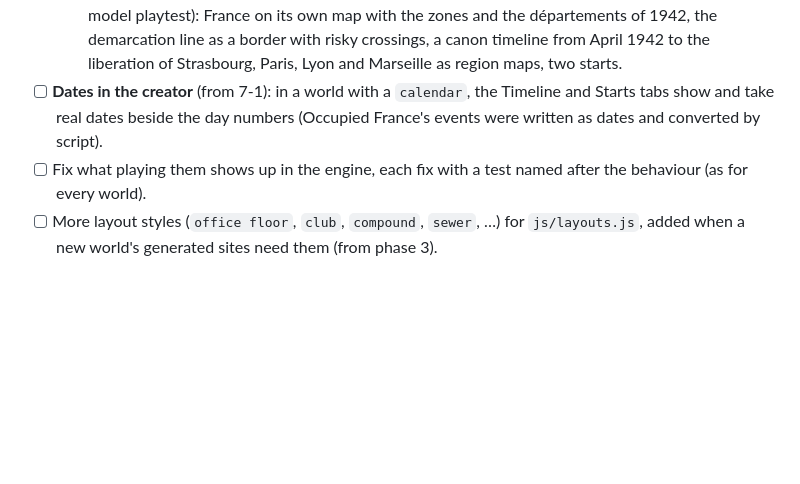
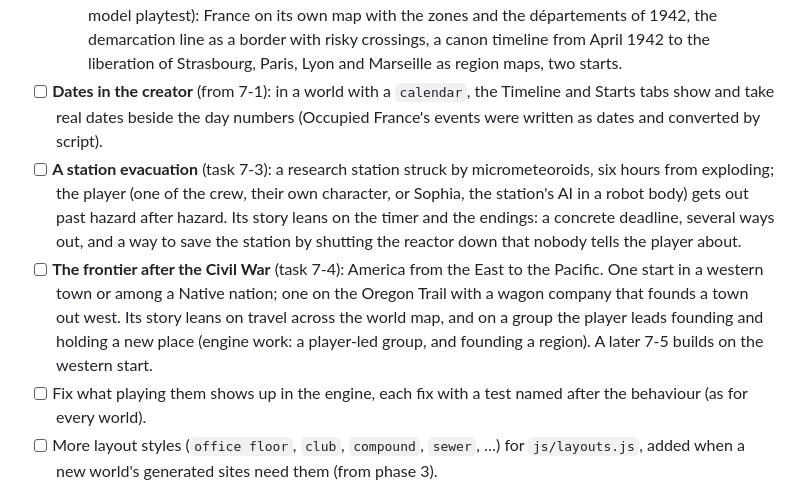
Before and after one commit to Umedyn/Ensemble, a Markdown page: ROADMAP.md, the part around the change. Drawn GitHub-style; blank space fills up the shorter version.

Commit message:
Plan two more Phase 7 worlds (7-3 station evacuation, 7-4 frontier) and reword Phase 7
Co-Authored-By: Claude Opus 5.5 <noreply@anthropic.com>

```diff
--- a/ROADMAP.md
+++ b/ROADMAP.md
@@ -207,6 +207,8 @@ Everything a creator needs to build a world without touching JSON.
 - [ ] Two new original worlds in very different genres, each worth playing for its own sake, whose stories naturally lean on different parts of the engine: a resistance cell in an occupied country (regions changing hands, large groups moving and acting, a player who can change what they do) and a high-school slice-of-life (a large cast of characters and relationships, with groups mattering little). At least one uses a map image with regions, and one uses generated starts.
   - Resistance cell: **Occupied France, 1942–1944** (task 7-1, built 2026-10-27; waiting for the real-model playtest): France on its own map with the zones and the départements of 1942, the demarcation line as a border with risky crossings, a canon timeline from April 1942 to the liberation of Strasbourg, Paris, Lyon and Marseille as region maps, two starts.
 - [ ] **Dates in the creator** (from 7-1): in a world with a `calendar`, the Timeline and Starts tabs show and take real dates beside the day numbers (Occupied France's events were written as dates and converted by script).
+- [ ] **A station evacuation** (task 7-3): a research station struck by micrometeoroids, six hours from exploding; the player (one of the crew, their own character, or Sophia, the station's AI in a robot body) gets out past hazard after hazard. Its story leans on the timer and the endings: a concrete deadline, several ways out, and a way to save the station by shutting the reactor down that nobody tells the player about.
+- [ ] **The frontier after the Civil War** (task 7-4): America from the East to the Pacific. One start in a western town or among a Native nation; one on the Oregon Trail with a wagon company that founds a town out west. Its story leans on travel across the world map, and on a group the player leads founding and holding a new place (engine work: a player-led group, and founding a region). A later 7-5 builds on the western start.
 - [ ] Fix what playing them shows up in the engine, each fix with a test named after the behaviour (as for every world).
 - [ ] More layout styles (`office floor`, `club`, `compound`, `sewer`, …) for `js/layouts.js`, added when a new world's generated sites need them (from phase 3).
 - [ ] **Official real-world worlds** (decided 2026-10-22): "pick a place and live in it" worlds, such as the modern world and WWII, sharing the topographic base map (task 4-5).
```
